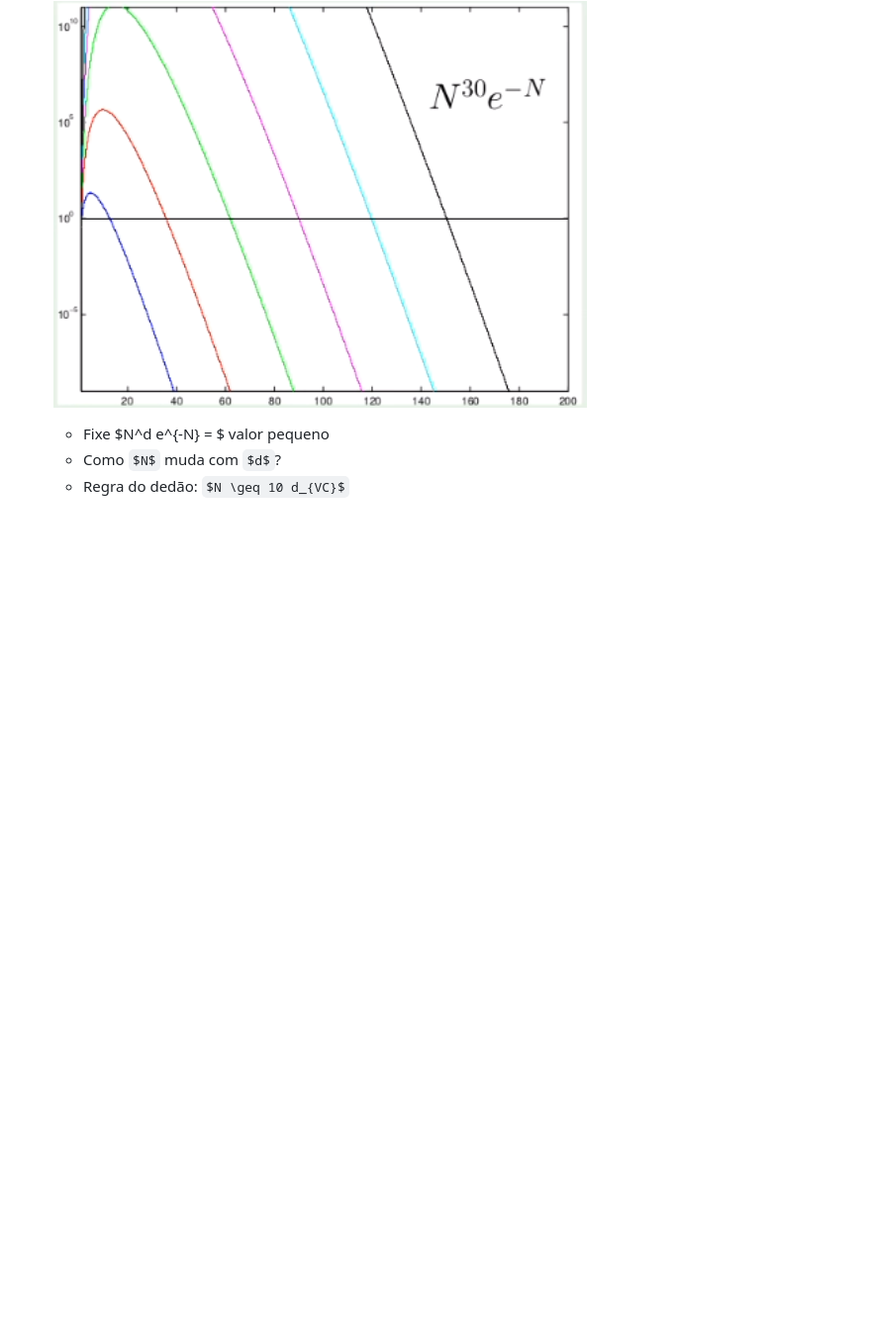
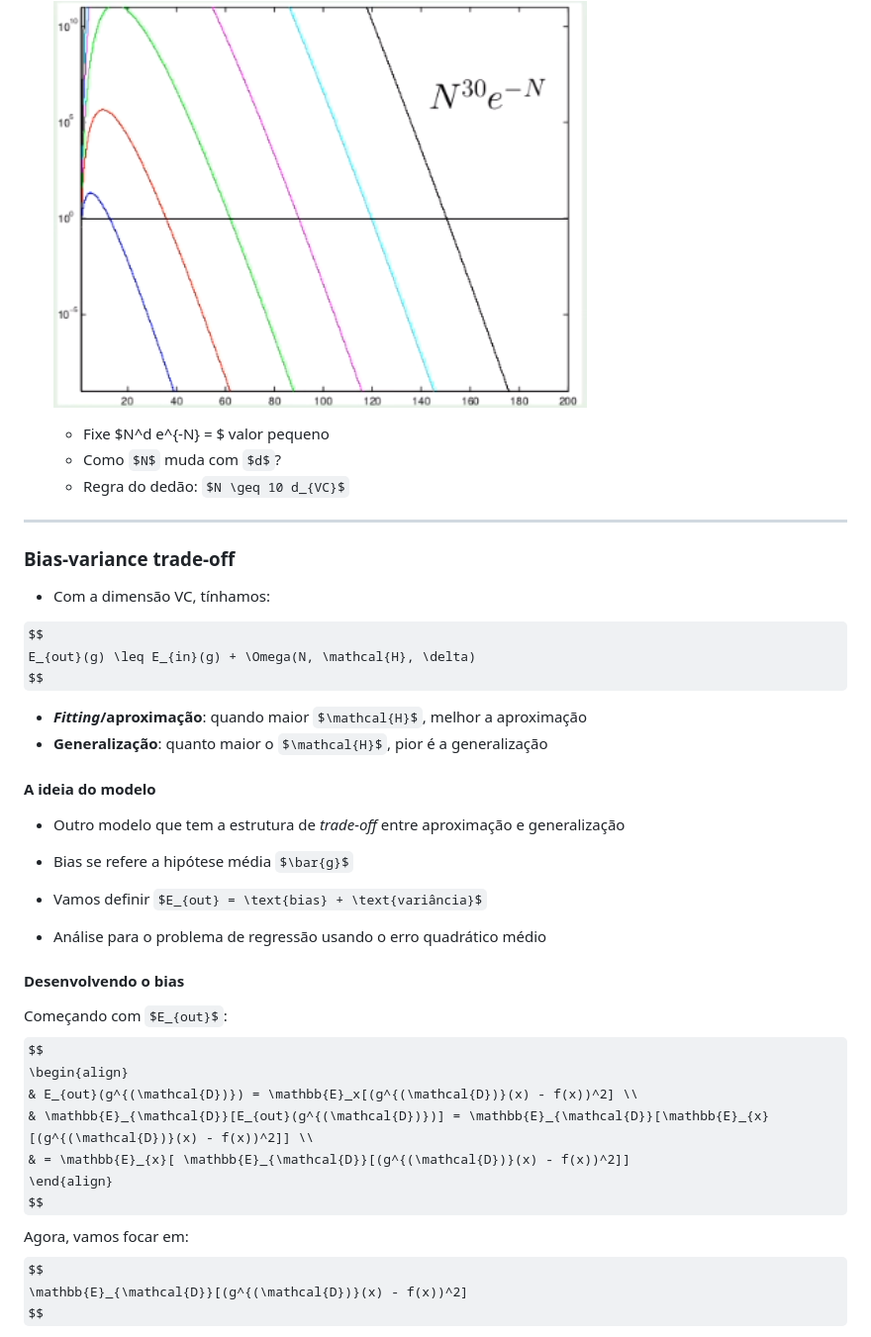
Before and after one commit to danigfavero/machine-learning, a Markdown page: caderno.md, the part around the change printed below. Shown: that part at 99% size. GitHub-like rendering; some formulas as TeX source; blank space fills up the shorter version.

```diff
--- a/caderno.md
+++ b/caderno.md
@@ -1091,3 +1091,42 @@ $$
   - Fixe $N^d e^{-N} = $ valor pequeno
   - Como $N$ muda com $d$?
   - Regra do dedão: $N \geq 10 d_{VC}$
+
+---
+
+### Bias-variance trade-off
+
+- Com a dimensão VC, tínhamos:
+
+$$
+E_{out}(g) \leq E_{in}(g) + \Omega(N, \mathcal{H}, \delta)
+$$
+
+
+
+- ***Fitting*/aproximação**: quando maior $\mathcal{H}$, melhor a aproximação
+- **Generalização**: quanto maior o $\mathcal{H}$, pior é a generalização
+
+#### A ideia do modelo
+
+- Outro modelo que tem a estrutura de *trade-off* entre aproximação e generalização
+- Bias se refere a hipótese média $\bar{g}$
+- Vamos definir $E_{out} = \text{bias} + \text{variância}$
+
+- Análise para o problema de regressão usando o erro quadrático médio
+
+#### Desenvolvendo o bias
+
+Começando com $E_{out}$:
+$$
+\begin{align}
+& E_{out}(g^{(\mathcal{D})}) = \mathbb{E}_x[(g^{(\mathcal{D})}(x) - f(x))^2] \\
+& \mathbb{E}_{\mathcal{D}}[E_{out}(g^{(\mathcal{D})})] = \mathbb{E}_{\mathcal{D}}[\mathbb{E}_{x}[(g^{(\mathcal{D})}(x) - f(x))^2]] \\
+& = \mathbb{E}_{x}[ \mathbb{E}_{\mathcal{D}}[(g^{(\mathcal{D})}(x) - f(x))^2]]
+\end{align}
+$$
+Agora, vamos focar em:
+$$
+\mathbb{E}_{\mathcal{D}}[(g^{(\mathcal{D})}(x) - f(x))^2]
+$$
+
```
Also changed, not shown: other parts of caderno.md (+82 -0 lines), img/bias-variance-tradeoff.png (added), img/learning-curve.png (added), img/vc-vs-bias-variance.png (added).
